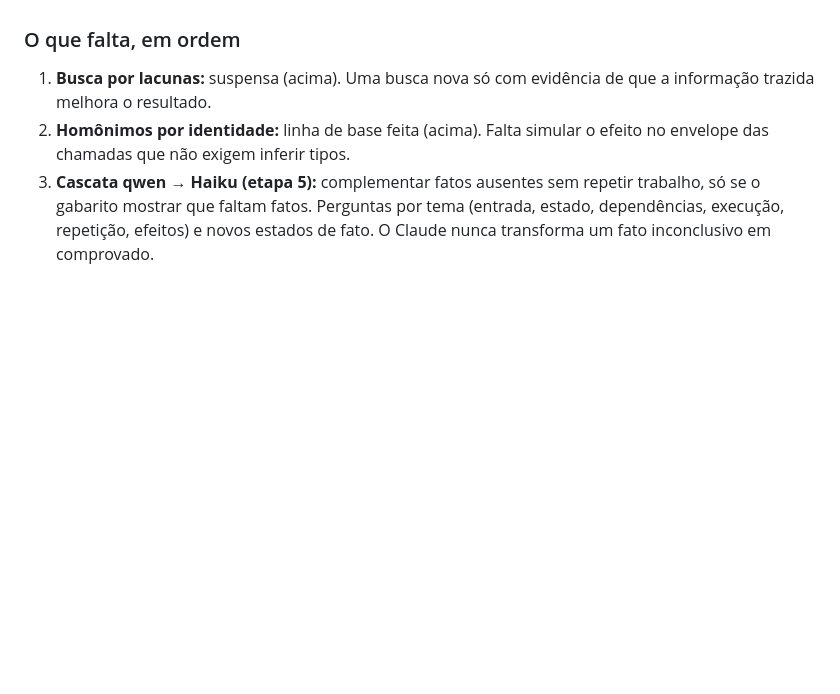
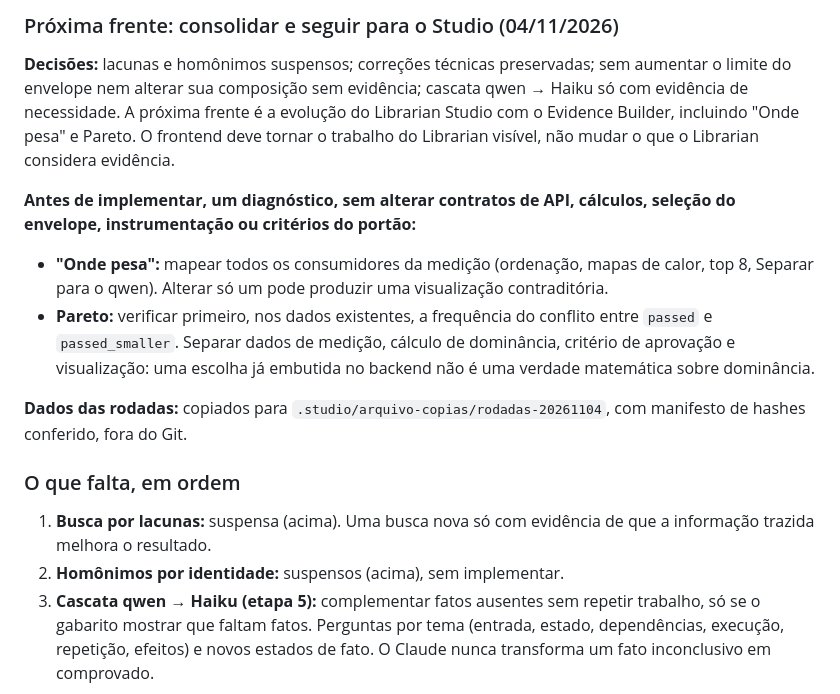
Before and after one commit to ViniciusSJV/librarian, a Markdown page: PLANO-MULTILINGUAGEM-E-VISUALIZADOR.md, the part around one of its changes. Rendered like a GitHub page; blank space fills up the shorter version.

```diff
--- a/PLANO-MULTILINGUAGEM-E-VISUALIZADOR.md
+++ b/PLANO-MULTILINGUAGEM-E-VISUALIZADOR.md
@@ -1525,8 +1555,18 @@ Rodei a seleção real nos 7 casos, sem custo e sem mudar código.
+### Próxima frente: consolidar e seguir para o Studio (04/11/2026)
+
+**Decisões:** lacunas e homônimos suspensos; correções técnicas preservadas; sem aumentar o limite do envelope nem alterar sua composição sem evidência; cascata qwen → Haiku só com evidência de necessidade. A próxima frente é a evolução do Librarian Studio com o Evidence Builder, incluindo "Onde pesa" e Pareto. O frontend deve tornar o trabalho do Librarian visível, não mudar o que o Librarian considera evidência.
+
+**Antes de implementar, um diagnóstico, sem alterar contratos de API, cálculos, seleção do envelope, instrumentação ou critérios do portão:**
+
+- **"Onde pesa":** mapear todos os consumidores da medição (ordenação, mapas de calor, top 8, Separar para o qwen). Alterar só um pode produzir uma visualização contraditória.
+- **Pareto:** verificar primeiro, nos dados existentes, a frequência do conflito entre `passed` e `passed_smaller`. Separar dados de medição, cálculo de dominância, critério de aprovação e visualização: uma escolha já embutida no backend não é uma verdade matemática sobre dominância.
+
+**Dados das rodadas:** copiados para `.studio/arquivo-copias/rodadas-20261104`, com manifesto de hashes conferido, fora do Git.
 
 ### O que falta, em ordem
 
 1. **Busca por lacunas:** suspensa (acima). Uma busca nova só com evidência de que a informação trazida melhora o resultado.
-2. **Homônimos por identidade:** linha de base feita (acima). Falta simular o efeito no envelope das chamadas que não exigem inferir tipos.
+2. **Homônimos por identidade:** suspensos (acima), sem implementar.
 3. **Cascata qwen → Haiku (etapa 5):** complementar fatos ausentes sem repetir trabalho, só se o gabarito mostrar que faltam fatos. Perguntas por tema (entrada, estado, dependências, execução, repetição, efeitos) e novos estados de fato. O Claude nunca transforma um fato inconclusivo em comprovado.
 
 **Separados, sem prioridade até haver evidência de que a seleção atual não fornece os fatos necessários:** as etapas 1 a 4 (validar a configuração, instrumentar outras linguagens, reconhecer melhor as intenções e tornar configuráveis os critérios do alvo).
```
Also changed, not shown: other parts of PLANO-MULTILINGUAGEM-E-VISUALIZADOR.md (+31 -1 lines).
